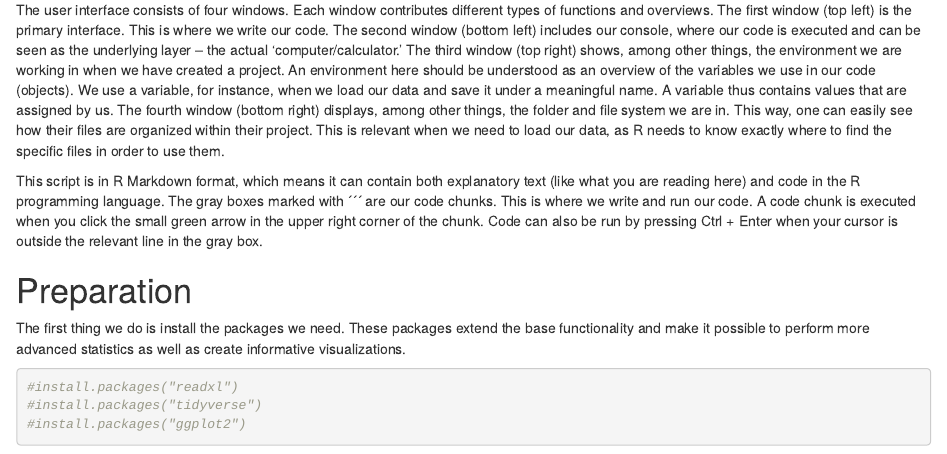
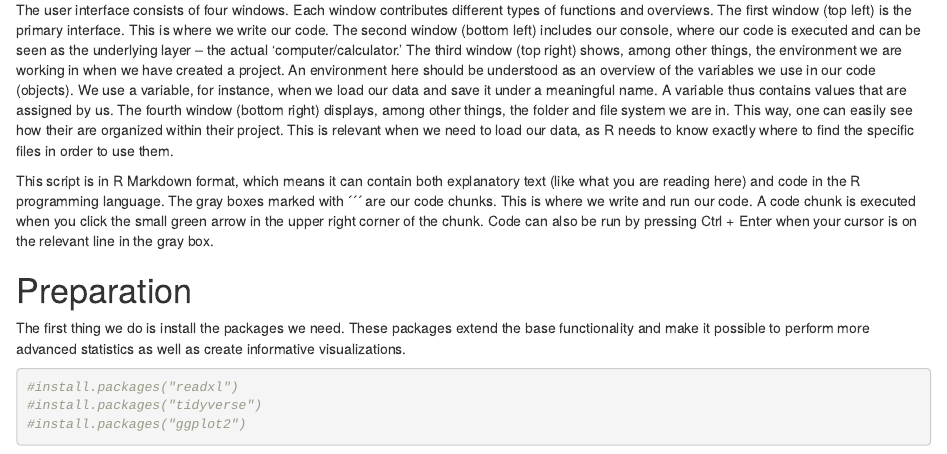
Before and after one commit to AUL-BSS-Datalab/StatisticsIntroR, an R Markdown document (Introduction_workbook.Rmd): the page in a window 1100 px wide, from 260 px down. Rendered offline with R 4.5, knitr and Pandoc, with nearby package versions.

Commit message:
Update Introduction_workbook.Rmd formatting and content

```diff
--- a/Introduction_workbook.Rmd
+++ b/Introduction_workbook.Rmd
@@ -9,9 +9,9 @@ Welcome to the workshop in R! The purpose of this workshop is to provide an intr
 
 # Layout
 
-The user interface consists of four windows. Each window contributes different types of functions and overviews. The first window (top left) is the primary interface. This is where we write our code. The second window (bottom left) includes our console, where our code is executed and can be seen as the underlying layer – the actual 'computer/calculator.' The third window (top right) shows, among other things, the environment we are working in when we have created a project. An environment here should be understood as an overview of the variables we use in our code (objects). We use a variable, for instance, when we load our data and save it under a meaningful name. A variable thus contains values that are assigned by us. The fourth window (bottom right) displays, among other things, the folder and file system we are in. This way, one can easily see how their files are organized within their project. This is relevant when we need to load our data, as R needs to know exactly where to find the specific files in order to use them.
+The user interface consists of four windows. Each window contributes different types of functions and overviews. The first window (top left) is the primary interface. This is where we write our code. The second window (bottom left) includes our console, where our code is executed and can be seen as the underlying layer – the actual 'computer/calculator.' The third window (top right) shows, among other things, the environment we are working in when we have created a project. An environment here should be understood as an overview of the variables we use in our code (objects). We use a variable, for instance, when we load our data and save it under a meaningful name. A variable thus contains values that are assigned by us. The fourth window (bottom right) displays, among other things, the folder and file system we are in. This way, one can easily see how their are organized within their project. This is relevant when we need to load our data, as R needs to know exactly where to find the specific files in order to use them.
 
-This script is in R Markdown format, which means it can contain both explanatory text (like what you are reading here) and code in the R programming language. The gray boxes marked with ´´´ are our code chunks. This is where we write and run our code. A code chunk is executed when you click the small green arrow in the upper right corner of the chunk. Code can also be run by pressing Ctrl + Enter when your cursor is outside the relevant line in the gray box.
+This script is in R Markdown format, which means it can contain both explanatory text (like what you are reading here) and code in the R programming language. The gray boxes marked with ´´´ are our code chunks. This is where we write and run our code. A code chunk is executed when you click the small green arrow in the upper right corner of the chunk. Code can also be run by pressing Ctrl + Enter when your cursor is on the relevant line in the gray box.
 
 # Preparation
 
```
